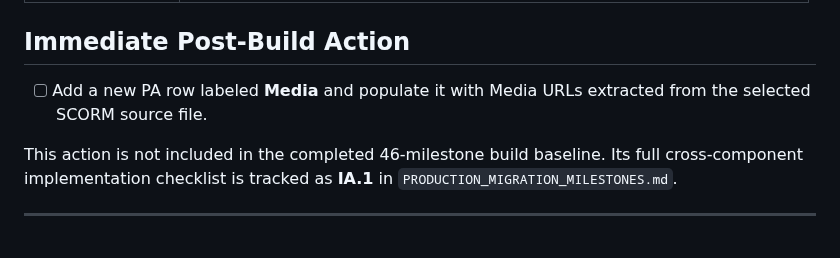
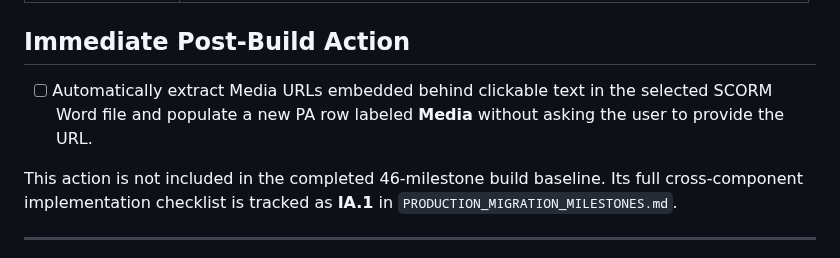
Before and after one commit to Hernanacostaa/atlas-pa-studio, a Markdown page: MILESTONES.md, the part around the change. GitHub-like rendering.

```diff
--- a/MILESTONES.md
+++ b/MILESTONES.md
@@ -12,7 +12,7 @@
 
 ## Immediate Post-Build Action
 
-- [ ] Add a new PA row labeled **Media** and populate it with Media URLs extracted from the selected SCORM source file.
+- [ ] Automatically extract Media URLs embedded behind clickable text in the selected SCORM Word file and populate a new PA row labeled **Media** without asking the user to provide the URL.
 
 This action is not included in the completed 46-milestone build baseline. Its full cross-component implementation checklist is tracked as **IA.1** in `PRODUCTION_MIGRATION_MILESTONES.md`.
 
```
Also changed, not shown: .github/copilot-instructions.md (+3 -1 lines), PRODUCTION_MIGRATION_MILESTONES.md (+6 -5 lines).
